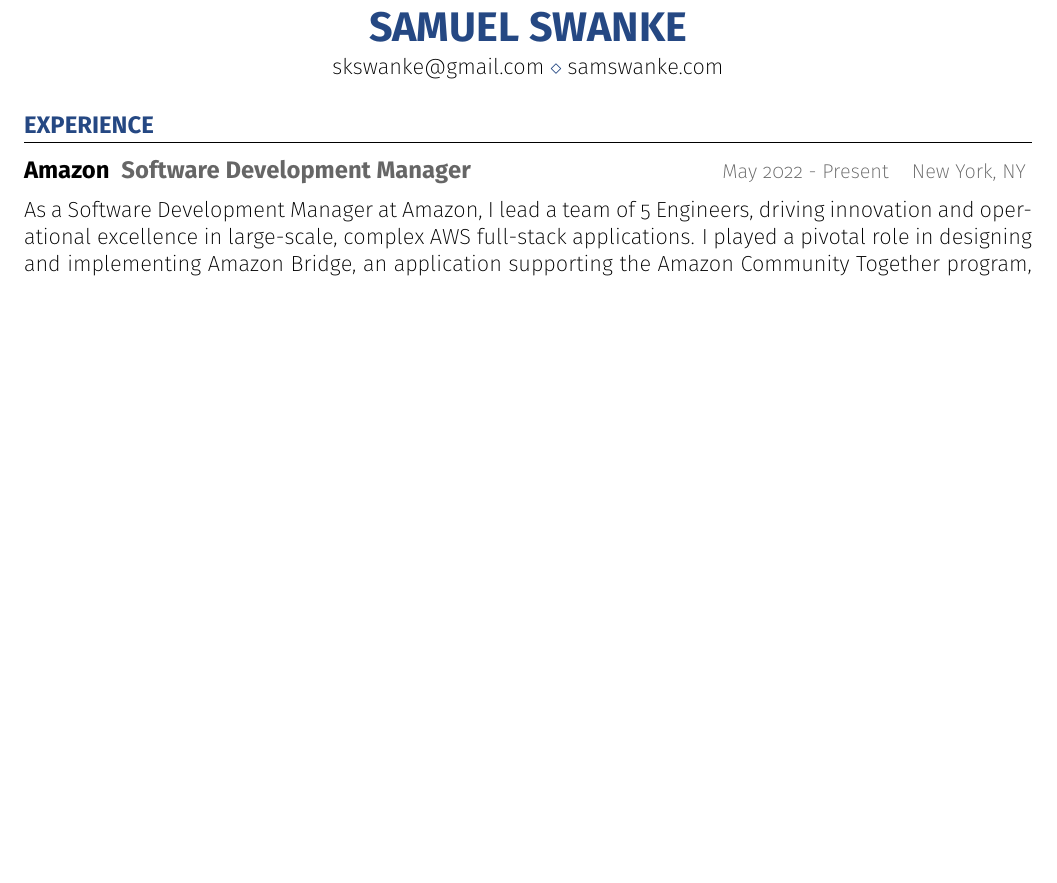
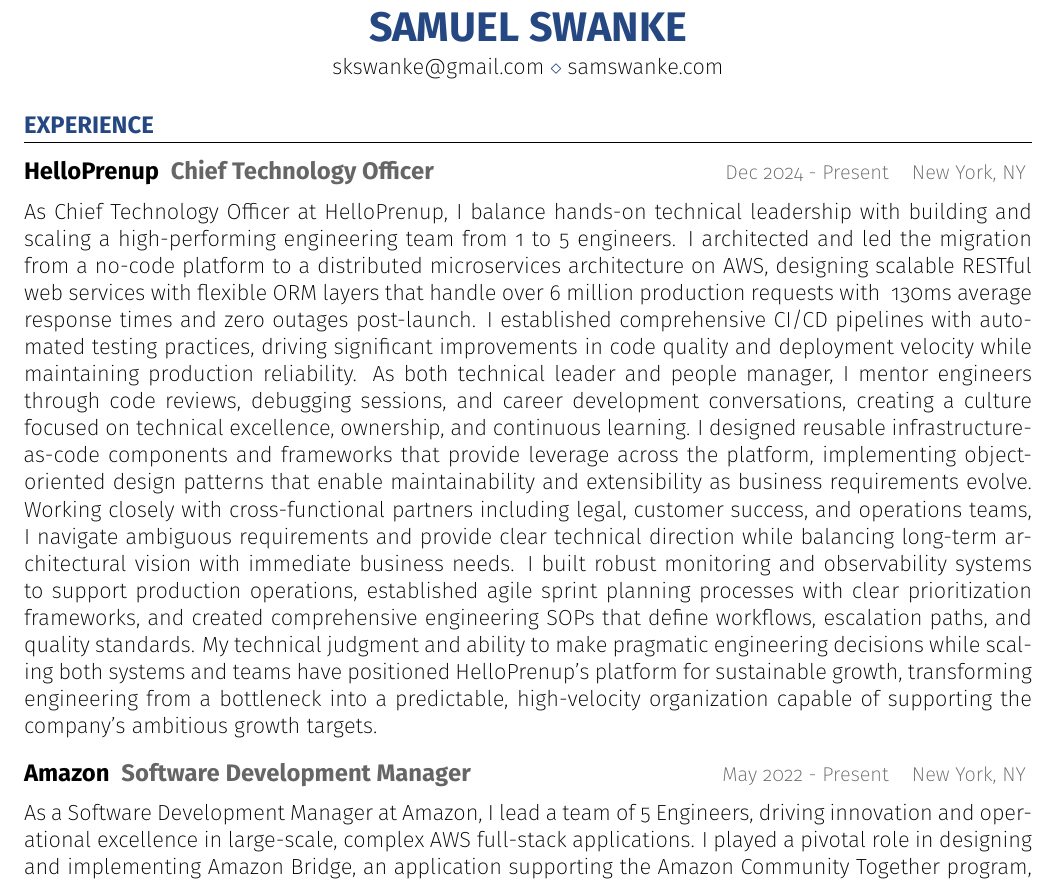
Before and after one commit to skswanke/resume, a LaTeX CV (resume.tex): part of page 1 of 2, cut so that both start at the same text, the shorter picture padded with empty space. Compiled offline with pdfLaTeX.

Commit message:
update hp experience

```diff
--- a/resume.tex
+++ b/resume.tex
@@ -38,6 +38,15 @@
 %----------------------------------------------------------------------------------------
 
 \begin{rSection}{Experience}
+
+%------------------------------------------------
+% HelloPrenup
+
+\begin{rSubsection}{HelloPrenup}{Dec 2024 - Present}{Chief Technology Officer}{New York, NY}
+
+As Chief Technology Officer at HelloPrenup, I balance hands-on technical leadership with building and scaling a high-performing engineering team from 1 to 5 engineers. I architected and led the migration from a no-code platform to a distributed microservices architecture on AWS, designing scalable RESTful web services with flexible ORM layers that handle over 6 million production requests with ~130ms average response times and zero outages post-launch. I established comprehensive CI/CD pipelines with automated testing practices, driving significant improvements in code quality and deployment velocity while maintaining production reliability. As both technical leader and people manager, I mentor engineers through code reviews, debugging sessions, and career development conversations, creating a culture focused on technical excellence, ownership, and continuous learning. I designed reusable infrastructure-as-code components and frameworks that provide leverage across the platform, implementing object-oriented design patterns that enable maintainability and extensibility as business requirements evolve. Working closely with cross-functional partners including legal, customer success, and operations teams, I navigate ambiguous requirements and provide clear technical direction while balancing long-term architectural vision with immediate business needs. I built robust monitoring and observability systems to support production operations, established agile sprint planning processes with clear prioritization frameworks, and created comprehensive engineering SOPs that define workflows, escalation paths, and quality standards. My technical judgment and ability to make pragmatic engineering decisions while scaling both systems and teams have positioned HelloPrenup's platform for sustainable growth, transforming engineering from a bottleneck into a predictable, high-velocity organization capable of supporting the company's ambitious growth targets.
+
+\end{rSubsection}
 
 %------------------------------------------------
 % AMAZON
```
Also changed, not shown: resume.pdf.
